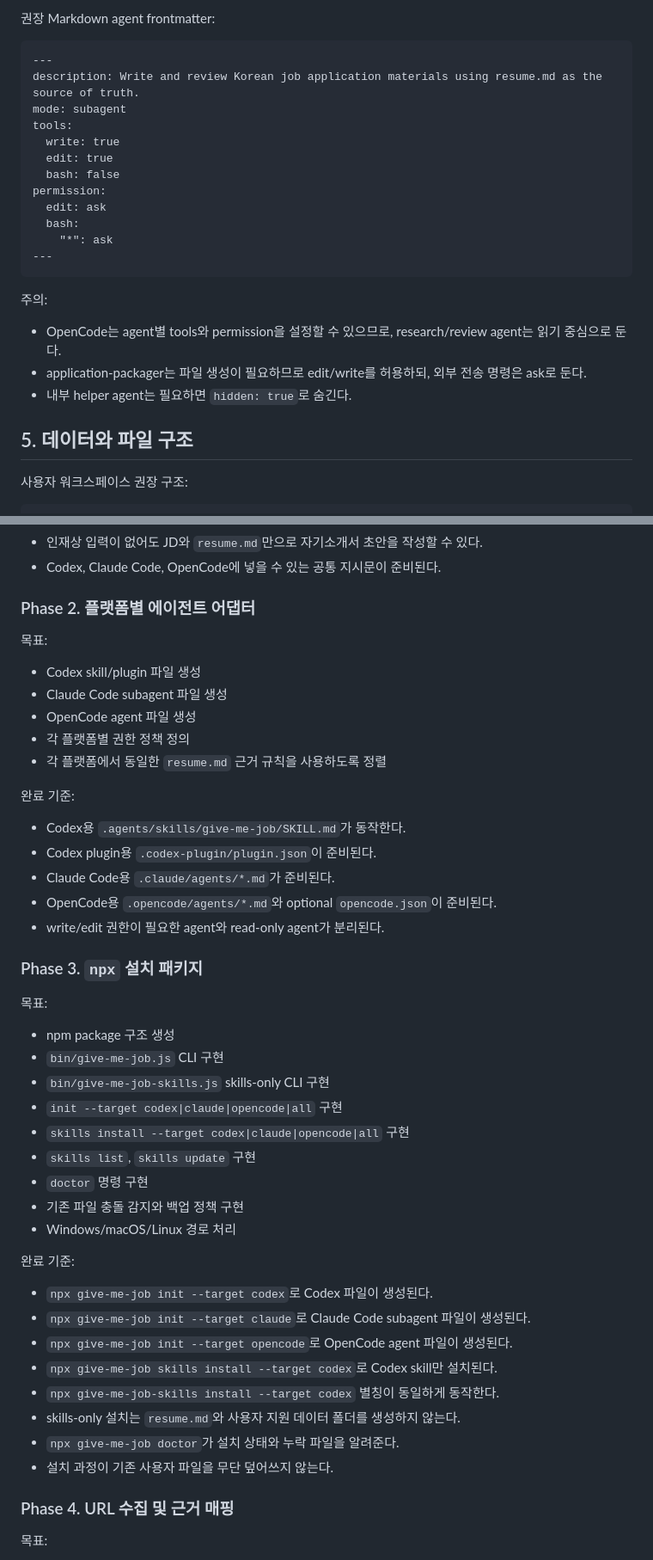
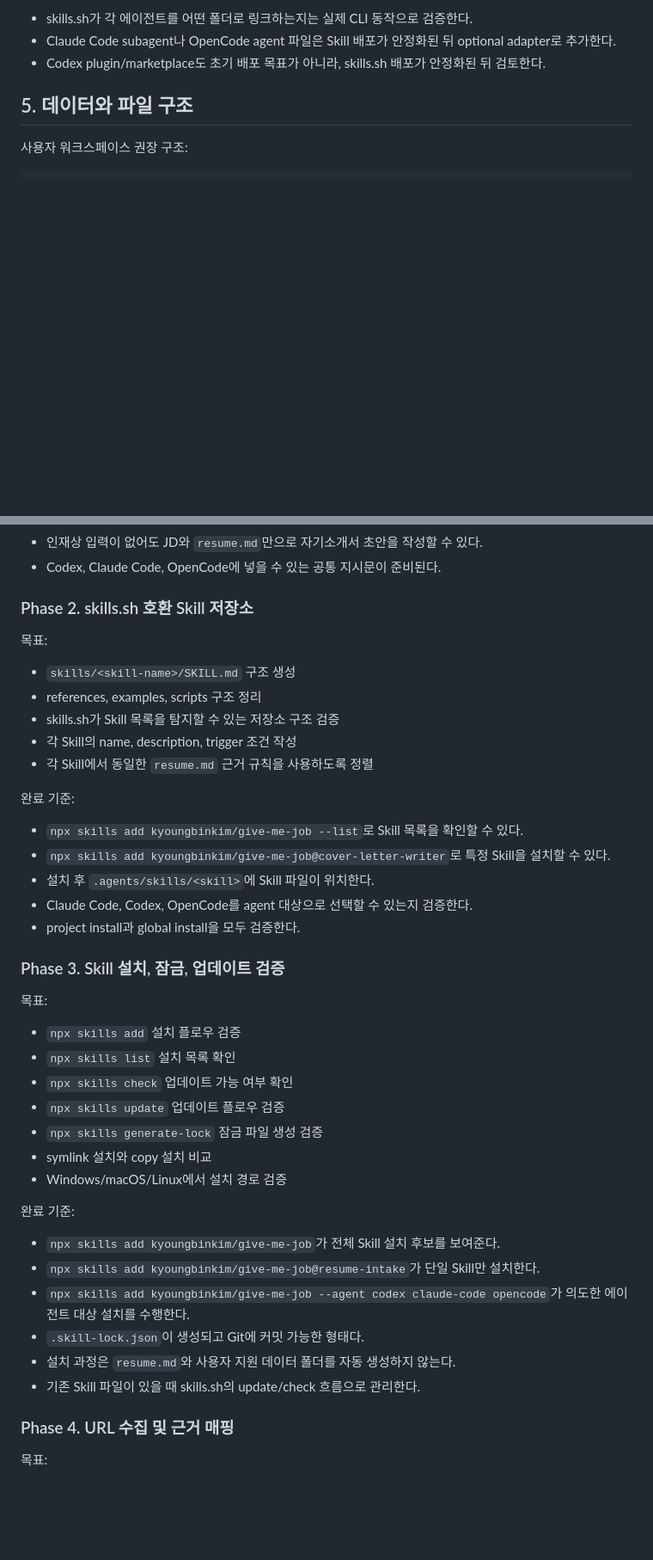
Before and after one commit to kyoungbinkim/give-me-job, a Markdown page: job-agent-plan.md, 2 parts joined by grey strips. Shown at 86% size. GitHub-like rendering; blank space fills up the shorter version.

Commit message:
Align plan with skills.sh distribution

````diff
--- a/job-agent-plan.md
+++ b/job-agent-plan.md
@@ -544,25 +533,6 @@ OpenCode는 Markdown agent와 `opencode.json` 설정을 함께 지원한다.
-권장 Markdown agent frontmatter:
-
-```md
----
-description: Write and review Korean job application materials using resume.md as the source of truth.
-mode: subagent
-tools:
-  write: true
-  edit: true
-  bash: false
-permission:
-  edit: ask
-  bash:
-    "*": ask
----
-```
-
-주의:
-
-- OpenCode는 agent별 tools와 permission을 설정할 수 있으므로, research/review agent는 읽기 중심으로 둔다.
-- application-packager는 파일 생성이 필요하므로 edit/write를 허용하되, 외부 전송 명령은 ask로 둔다.
-- 내부 helper agent는 필요하면 `hidden: true`로 숨긴다.
+- skills.sh가 각 에이전트를 어떤 폴더로 링크하는지는 실제 CLI 동작으로 검증한다.
+- Claude Code subagent나 OpenCode agent 파일은 Skill 배포가 안정화된 뒤 optional adapter로 추가한다.
+- Codex plugin/marketplace도 초기 배포 목표가 아니라, skills.sh 배포가 안정화된 뒤 검토한다.
 
 ## 5. 데이터와 파일 구조
 
@@ -724,48 +665,44 @@ npx give-me-job doctor
 - 인재상 입력이 없어도 JD와 `resume.md`만으로 자기소개서 초안을 작성할 수 있다.
 - Codex, Claude Code, OpenCode에 넣을 수 있는 공통 지시문이 준비된다.
 
-### Phase 2. 플랫폼별 에이전트 어댑터
+### Phase 2. skills.sh 호환 Skill 저장소
 
 목표:
 
-- Codex skill/plugin 파일 생성
-- Claude Code subagent 파일 생성
-- OpenCode agent 파일 생성
-- 각 플랫폼별 권한 정책 정의
-- 각 플랫폼에서 동일한 `resume.md` 근거 규칙을 사용하도록 정렬
+- `skills/<skill-name>/SKILL.md` 구조 생성
+- references, examples, scripts 구조 정리
+- skills.sh가 Skill 목록을 탐지할 수 있는 저장소 구조 검증
+- 각 Skill의 name, description, trigger 조건 작성
+- 각 Skill에서 동일한 `resume.md` 근거 규칙을 사용하도록 정렬
 
 완료 기준:
 
-- Codex용 `.agents/skills/give-me-job/SKILL.md`가 동작한다.
-- Codex plugin용 `.codex-plugin/plugin.json`이 준비된다.
-- Claude Code용 `.claude/agents/*.md`가 준비된다.
-- OpenCode용 `.opencode/agents/*.md`와 optional `opencode.json`이 준비된다.
-- write/edit 권한이 필요한 agent와 read-only agent가 분리된다.
+- `npx skills add kyoungbinkim/give-me-job --list`로 Skill 목록을 확인할 수 있다.
+- `npx skills add kyoungbinkim/give-me-job@cover-letter-writer`로 특정 Skill을 설치할 수 있다.
+- 설치 후 `.agents/skills/<skill>`에 Skill 파일이 위치한다.
+- Claude Code, Codex, OpenCode를 agent 대상으로 선택할 수 있는지 검증한다.
+- project install과 global install을 모두 검증한다.
 
-### Phase 3. `npx` 설치 패키지
+### Phase 3. Skill 설치, 잠금, 업데이트 검증
 
 목표:
 
-- npm package 구조 생성
-- `bin/give-me-job.js` CLI 구현
-- `bin/give-me-job-skills.js` skills-only CLI 구현
-- `init --target codex|claude|opencode|all` 구현
-- `skills install --target codex|claude|opencode|all` 구현
-- `skills list`, `skills update` 구현
-- `doctor` 명령 구현
-- 기존 파일 충돌 감지와 백업 정책 구현
-- Windows/macOS/Linux 경로 처리
+- `npx skills add` 설치 플로우 검증
+- `npx skills list` 설치 목록 확인
+- `npx skills check` 업데이트 가능 여부 확인
+- `npx skills update` 업데이트 플로우 검증
+- `npx skills generate-lock` 잠금 파일 생성 검증
+- symlink 설치와 copy 설치 비교
+- Windows/macOS/Linux에서 설치 경로 검증
 
 완료 기준:
 
-- `npx give-me-job init --target codex`로 Codex 파일이 생성된다.
-- `npx give-me-job init --target claude`로 Claude Code subagent 파일이 생성된다.
-- `npx give-me-job init --target opencode`로 OpenCode agent 파일이 생성된다.
-- `npx give-me-job skills install --target codex`로 Codex skill만 설치된다.
-- `npx give-me-job-skills install --target codex` 별칭이 동일하게 동작한다.
-- skills-only 설치는 `resume.md`와 사용자 지원 데이터 폴더를 생성하지 않는다.
-- `npx give-me-job doctor`가 설치 상태와 누락 파일을 알려준다.
-- 설치 과정이 기존 사용자 파일을 무단 덮어쓰지 않는다.
+- `npx skills add kyoungbinkim/give-me-job`가 전체 Skill 설치 후보를 보여준다.
+- `npx skills add kyoungbinkim/give-me-job@resume-intake`가 단일 Skill만 설치한다.
+- `npx skills add kyoungbinkim/give-me-job --agent codex claude-code opencode`가 의도한 에이전트 대상 설치를 수행한다.
+- `.skill-lock.json`이 생성되고 Git에 커밋 가능한 형태다.
+- 설치 과정은 `resume.md`와 사용자 지원 데이터 폴더를 자동 생성하지 않는다.
+- 기존 Skill 파일이 있을 때 skills.sh의 update/check 흐름으로 관리한다.
 
 ### Phase 4. URL 수집 및 근거 매핑
 
````
Also changed, not shown: other parts of job-agent-plan.md (+113 -151 lines).
